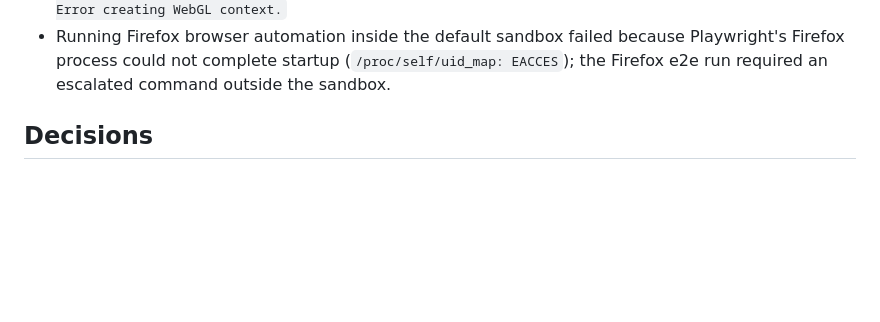
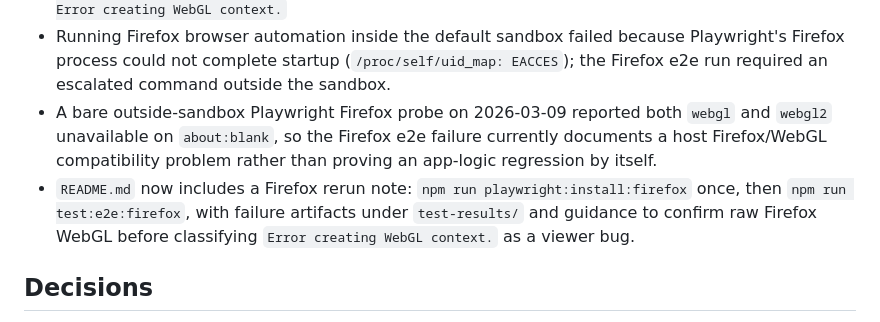
Before and after one commit to Qi646/gsplat, a Markdown page: AGENT_MEMORY.md, the part around the change. GitHub-like rendering; blank space fills up the shorter version.

```diff
--- a/AGENT_MEMORY.md
+++ b/AGENT_MEMORY.md
@@ -36,6 +36,8 @@
 - A new root Playwright Firefox harness (`playwright.config.ts`, `e2e/viewer-render.spec.ts`) runs against the built app on port `3310` and captures trace/video/screenshot artifacts under `test-results/`.
 - In this environment on 2026-03-09, the Firefox browser regression test reproduces a startup failure before any scene load in both default and forced compatibility modes: the page shows `Init error: Error creating WebGL context.`
 - Running Firefox browser automation inside the default sandbox failed because Playwright's Firefox process could not complete startup (`/proc/self/uid_map: EACCES`); the Firefox e2e run required an escalated command outside the sandbox.
+- A bare outside-sandbox Playwright Firefox probe on 2026-03-09 reported both `webgl` and `webgl2` unavailable on `about:blank`, so the Firefox e2e failure currently documents a host Firefox/WebGL compatibility problem rather than proving an app-logic regression by itself.
+- `README.md` now includes a Firefox rerun note: `npm run playwright:install:firefox` once, then `npm run test:e2e:firefox`, with failure artifacts under `test-results/` and guidance to confirm raw Firefox WebGL before classifying `Error creating WebGL context.` as a viewer bug.
 
 ## Decisions
 - Use a root `.gitignore` for repo-wide transient files and the root archive before the initial commit.
```
Also changed, not shown: README.md (+22 -1 lines).
